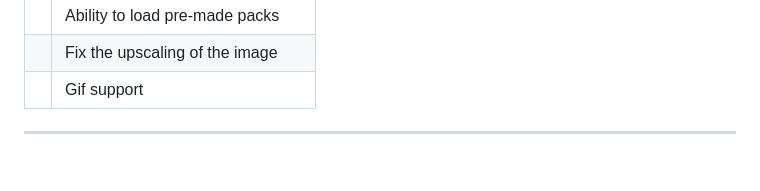
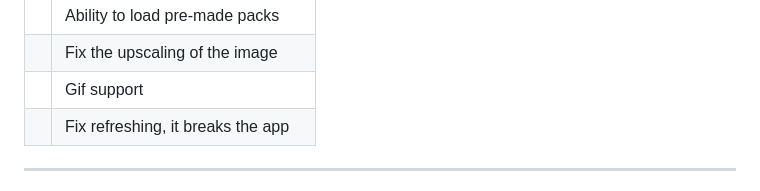
Before and after one commit to kvas-coded/Wizualizer, a Markdown page: README.md, the part around the change. Drawn GitHub-style; blank space fills up the shorter version.

```diff
--- a/README.md
+++ b/README.md
@@ -15,6 +15,7 @@
   |  | Ability to load pre-made packs |
   |  | Fix the upscaling of the image |
   |  | Gif support |
+  |  | Fix refreshing, it breaks the app |
 
 -------------------------------------------------------------------------------
   Невеличкий візуалізатор звуку з мікрофонного входу. Звук розподіляється на сім «частотних смуг»: три для високих частот, три для низьких і одна для бітів. Чутливість захоплення висоти звуку можна точно налаштувати за допомогою повзунків. Кожна «частотна смуга» може мати зображення, що є кадром анімації.
```
